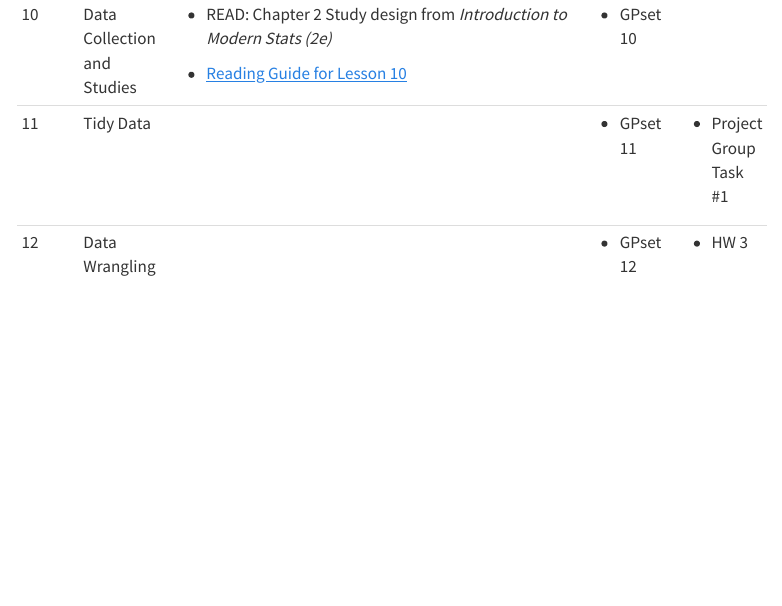
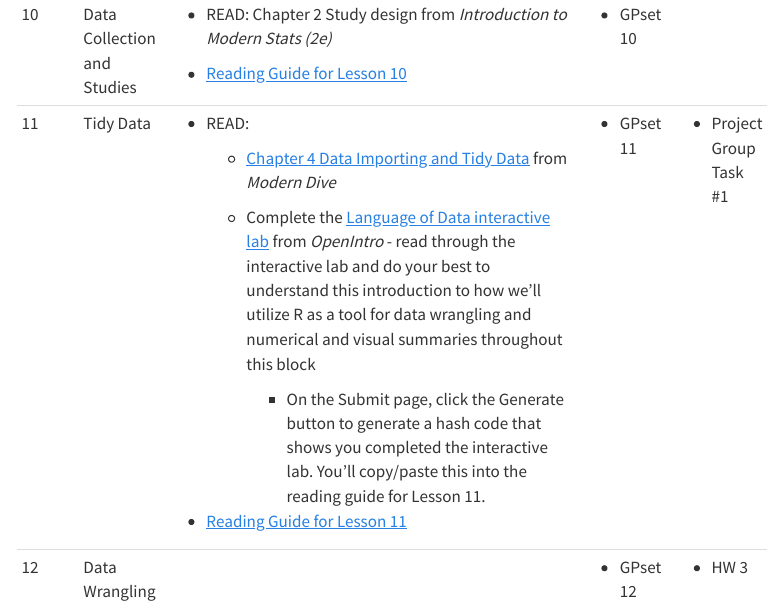
Before and after one commit to DS-USAFA/FD3M_website, a Quarto document (schedule.qmd): the page in a window 1100 px wide, from 2280 px down. Rendered offline with R 4.5, knitr and Pandoc in place of Quarto, with nearby package versions; menus at the side of the page are left out.

Commit message:
Updated through Lesson 11

```diff
--- a/schedule.qmd
+++ b/schedule.qmd
@@ -75,7 +56,0 @@ This page includes schedule for the Spring 2026 semester, along with all the ass
-| 10     | Data Collection and Studies | -   READ: Chapter 2 Study design from *Introduction to Modern Stats (2e)*                                                                                                                                                                             | -   GPset 10 |                           |
-|        |                             |                                                                                                                                                                                                                                                       |              |                           |
-|        |                             | -   [Reading Guide for Lesson 10](https://notebooklm.google.com/notebook/725f1277-edc9-4935-800d-01e8d6eb4b25){target="_blank"}                                                                                                                       |              |                           |
-+--------+-----------------------------+-------------------------------------------------------------------------------------------------------------------------------------------------------------------------------------------------------------------------------------------------------+--------------+---------------------------+
-| 11     | Tidy Data                   |                                                                                                                                                                                                                                                       | -   GPset 11 | -   Project Group Task #1 |
-+--------+-----------------------------+-------------------------------------------------------------------------------------------------------------------------------------------------------------------------------------------------------------------------------------------------------+--------------+---------------------------+
-| 12     | Data Wrangling              |                                                                                                                                                                                                                                                       | -   GPset 12 | -   HW 3                  |
@@ -82,0 +75,16 @@ This page includes schedule for the Spring 2026 semester, along with all the ass
+| 10     | Data Collection and Studies | -   READ: Chapter 2 Study design from *Introduction to Modern Stats (2e)*                                                                                                                                                                                                                                                 | -   GPset 10 |                           |
+|        |                             |                                                                                                                                                                                                                                                                                                                           |              |                           |
+|        |                             | -   [Reading Guide for Lesson 10](https://notebooklm.google.com/notebook/725f1277-edc9-4935-800d-01e8d6eb4b25){target="_blank"}                                                                                                                                                                                           |              |                           |
++--------+-----------------------------+---------------------------------------------------------------------------------------------------------------------------------------------------------------------------------------------------------------------------------------------------------------------------------------------------------------------------+--------------+---------------------------+
+| 11     | Tidy Data                   | -   READ:                                                                                                                                                                                                                                                                                                                 | -   GPset 11 | -   Project Group Task #1 |
+|        |                             |                                                                                                                                                                                                                                                                                                                           |              |                           |
+|        |                             |     -   [Chapter 4 Data Importing and Tidy Data](https://moderndive.com/v2/tidy.html) from *Modern Dive*                                                                                                                                                                                                                  |              |                           |
+|        |                             |                                                                                                                                                                                                                                                                                                                           |              |                           |
+|        |                             |     -   Complete the [Language of Data interactive lab](https://openintro.shinyapps.io/ims-01-data-01/) from *OpenIntro* - read through the interactive lab and do your best to understand this introduction to how we'll utilize R as a tool for data wrangling and numerical and visual summaries throughout this block |              |                           |
+|        |                             |                                                                                                                                                                                                                                                                                                                           |              |                           |
+|        |                             |         -   On the Submit page, click the Generate button to generate a hash code that shows you completed the interactive lab. You'll copy/paste this into the reading guide for Lesson 11.                                                                                                                              |              |                           |
+|        |                             |                                                                                                                                                                                                                                                                                                                           |              |                           |
+|        |                             | -   [Reading Guide for Lesson 11](https://notebooklm.google.com/notebook/c15d1e56-d2a1-42f9-9cc3-174b52c7ebe6){target="_blank"}                                                                                                                                                                                           |              |                           |
++--------+-----------------------------+---------------------------------------------------------------------------------------------------------------------------------------------------------------------------------------------------------------------------------------------------------------------------------------------------------------------------+--------------+---------------------------+
+| 12     | Data Wrangling              |                                                                                                                                                                                                                                                                                                                           | -   GPset 12 | -   HW 3                  |
++--------+-----------------------------+---------------------------------------------------------------------------------------------------------------------------------------------------------------------------------------------------------------------------------------------------------------------------------------------------------------------------+--------------+---------------------------+
```
Also changed, not shown: faqs.qmd (+1 -1 lines), docs/search.json, schedule.qmd (37 more changed lines), 2 other files.
